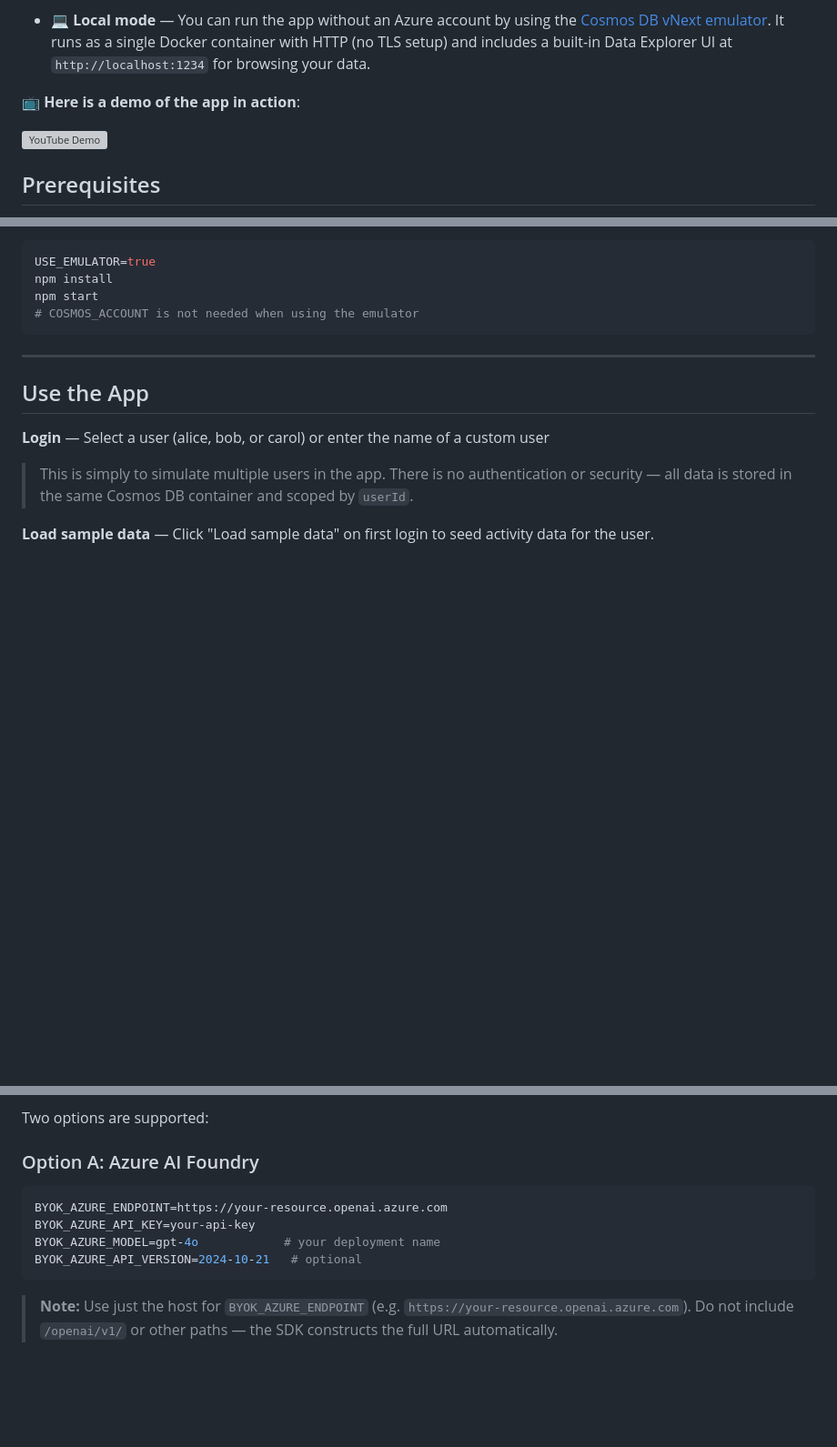
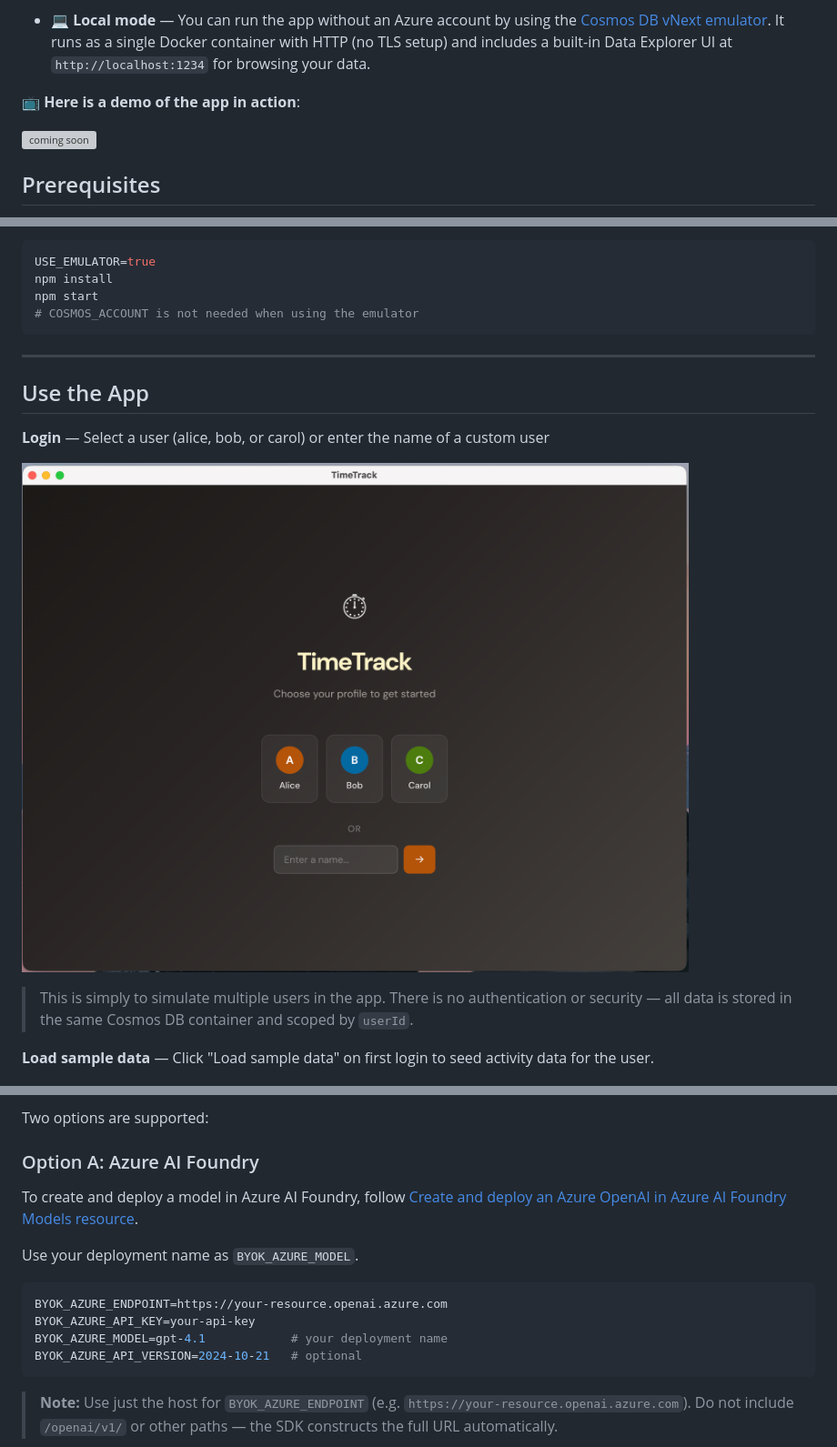
Before and after one commit to abhirockzz/cosmosdb-copilot-sdk-time-tracker, a Markdown page: README.md, 3 parts joined by grey strips. Shown at 91% size. GitHub-like rendering; pictures changed too: images/login.png (added); blank space fills up the shorter version; grey boxes are pictures that could not be loaded.

````diff
--- a/README.md
+++ b/README.md
@@ -22,7 +24,7 @@ You can:
 📺 **Here is a demo of the app in action**:
 
 <!-- TODO: Replace with actual YouTube video link -->
-[![YouTube Demo](https://img.youtube.com/vi/VIDEO_ID/maxresdefault.jpg)](https://youtu.be/VIDEO_ID)
+[![coming soon](https://img.youtube.com/vi/VIDEO_ID/maxresdefault.jpg)](https://youtu.be/VIDEO_ID)
 
 ## Prerequisites
 
@@ -140,6 +142,8 @@ npm start
 
 **Login** — Select a user (alice, bob, or carol) or enter the name of a custom user
 
+![](images/login.png)
+
 > This is simply to simulate multiple users in the app. There is no authentication or security — all data is stored in the same Cosmos DB container and scoped by `userId`.
 
 **Load sample data** — Click "Load sample data" on first login to seed activity data for the user.
@@ -245,10 +247,14 @@ Two options are supported:
 
 ### Option A: Azure AI Foundry
 
+To create and deploy a model in Azure AI Foundry, follow [Create and deploy an Azure OpenAI in Azure AI Foundry Models resource](https://learn.microsoft.com/azure/ai-foundry/openai/how-to/create-resource).
+
+Use your deployment name as `BYOK_AZURE_MODEL`.
+
 ```bash
 BYOK_AZURE_ENDPOINT=https://your-resource.openai.azure.com
 BYOK_AZURE_API_KEY=your-api-key
-BYOK_AZURE_MODEL=gpt-4o            # your deployment name
+BYOK_AZURE_MODEL=gpt-4.1            # your deployment name
 BYOK_AZURE_API_VERSION=2024-10-21   # optional
 ```
 
````
Also changed, not shown: other parts of README.md (+2 -2 lines).
